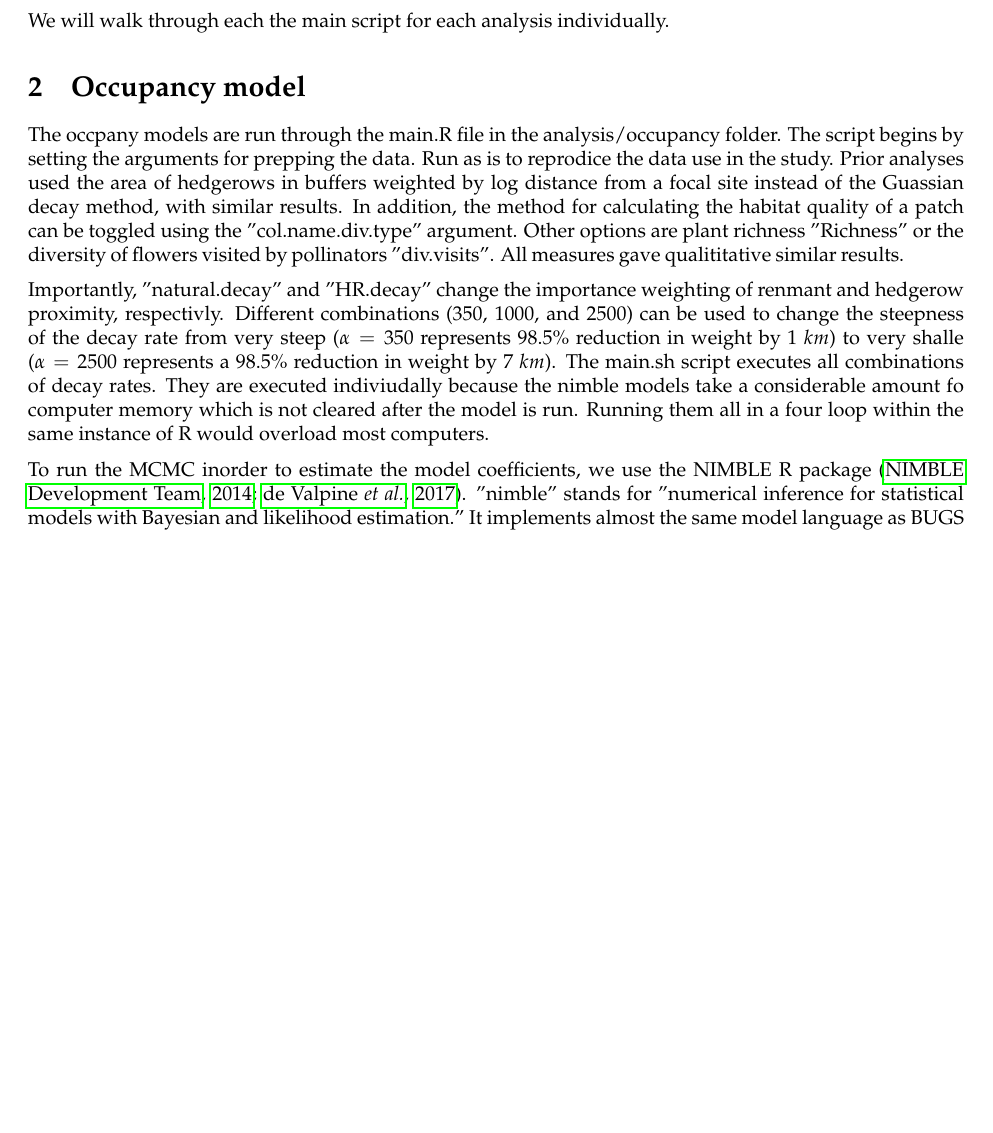
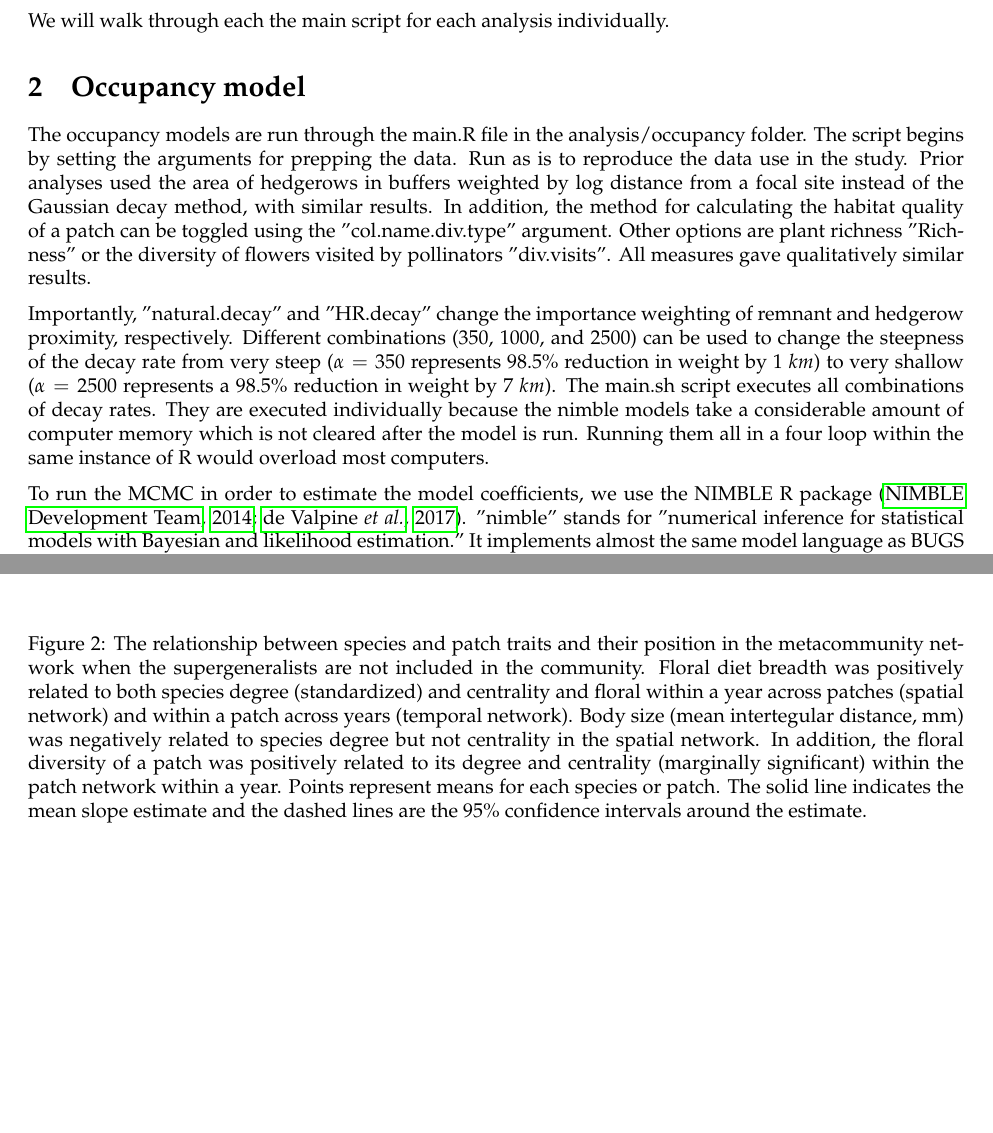
Before and after one commit to lponisio/hedgerow_metacom, a LaTeX document (writeup/writeup.tex): part of page 2 of 19 before the commit and two parts of pages 2 and 18 of 19 after it, the two joined at a grey line, cut so that both start at the same text, the shorter picture padded with empty space. Compiled offline with pdfLaTeX.

Commit message:
all analyses working and reprodicible for ms

```diff
--- a/writeup/writeup.tex
+++ b/writeup/writeup.tex
@@ -126,30 +126,30 @@ individually.
 
 \section{Occupancy model}
 
-The occpany models are run through the main.R file in the
+The occupancy models are run through the main.R file in the
 analysis/occupancy folder. The script begins by setting the arguments
-for prepping the data. Run as is to reprodice the data use in the
+for prepping the data. Run as is to reproduce the data use in the
 study. Prior analyses used the area of hedgerows in buffers weighted
-by log distance from a focal site instead of the Guassian decay
+by log distance from a focal site instead of the Gaussian decay
 method, with similar results. In addition, the method for calculating
 the habitat quality of a patch can be toggled using the
 "col.name.div.type" argument. Other options are plant richness
 "Richness" or the diversity of flowers visited by pollinators
-"div.visits". All measures gave qualititative similar results.
+"div.visits". All measures gave qualitatively similar results.
 
 Importantly, "natural.decay" and "HR.decay" change the importance
-weighting of renmant and hedgerow proximity, respectivly. Different
+weighting of remnant and hedgerow proximity, respectively. Different
 combinations ($350$, $1000$, and $2500$) can be used to change the
 steepness of the decay rate from very steep ($\alpha=350$ represents
-$98.5\%$ reduction in weight by $1$ $km$) to very shalle
+$98.5\%$ reduction in weight by $1$ $km$) to very shallow
 ($\alpha=2500$ represents a $98.5\%$ reduction in weight by $7$
 $km$). The main.sh script executes all combinations of decay
-rates. They are executed indiviudally because the nimble models take a
-considerable amount fo computer memory which is not cleared after the
+rates. They are executed individually because the nimble models take a
+considerable amount of computer memory which is not cleared after the
 model is run. Running them all in a four loop within the same instance
 of R would overload most computers.
 
-To run the MCMC inorder to estimate the model coefficients, we use the
+To run the MCMC in order to estimate the model coefficients, we use the
 NIMBLE R package \citep{nimble-14, de2017programming}.  "nimble"
 stands for "numerical inference for statistical models with Bayesian
 and likelihood estimation."  It implements almost the same model
@@ -708,6 +708,9 @@ $plotting/spTempMets.R$ script.
 \centering
 \includegraphics[width=1\textwidth]{figure/all_sig_drop_li_htFALSE.pdf}
 \label{fig:connectivity}
+\caption{The relationship between species and patch traits and their
+position in the metacommunity network when the supergeneralists
+are not included in the community. Floral diet breadth was positively related to both species degree (standardized) and centrality and floral within a year across patches (spatial network) and within a patch across years (temporal network). Body size (mean intertegular distance, mm) was negatively related to species degree but not centrality in the spatial network.  In addition, the floral diversity of a patch was positively  related to its degree and centrality (marginally significant) within the patch network within a year. Points represent means for each species or patch. The solid line indicates the mean slope estimate and the dashed lines are the $95\%$ confidence intervals around the estimate.}
 \end{figure}
 \clearpage
 
@@ -870,10 +873,13 @@ the temporal metacommmunity network without super generalists:
 \clearpage
 
 
-\begin{figure}[h!]
+\begin{figure}
 \centering
 \includegraphics[width=1\textwidth]{figure/all_sig_drop_li_htTRUE.pdf}
 \label{fig:connectivity}
+\caption{The relationship between species and patch traits and their
+position in the metacommunity network when the supergeneralists
+are not included in the community. Floral diet breadth was positively related to both species degree (standardized) and centrality and floral within a year across patches (spatial network) and within a patch across years (temporal network). Body size (mean intertegular distance, mm) was negatively related to species degree but not centrality in the spatial network.  In addition, the floral diversity of a patch was positively  related to its degree and centrality (marginally significant) within the patch network within a year. Points represent means for each species or patch. The solid line indicates the mean slope estimate and the dashed lines are the $95\%$ confidence intervals around the estimate.}
 \end{figure}
 \clearpage
 
```
Also changed, not shown: writeup/figure/all_sig_drop_li_htFALSE.pdf, writeup/figure/all_sig_drop_li_htTRUE.pdf, writeup/writeup.pdf, writeup/writeup.tex (10 more changed lines), 7 other files. Lines whose indentation alone changed are shown as unchanged.
